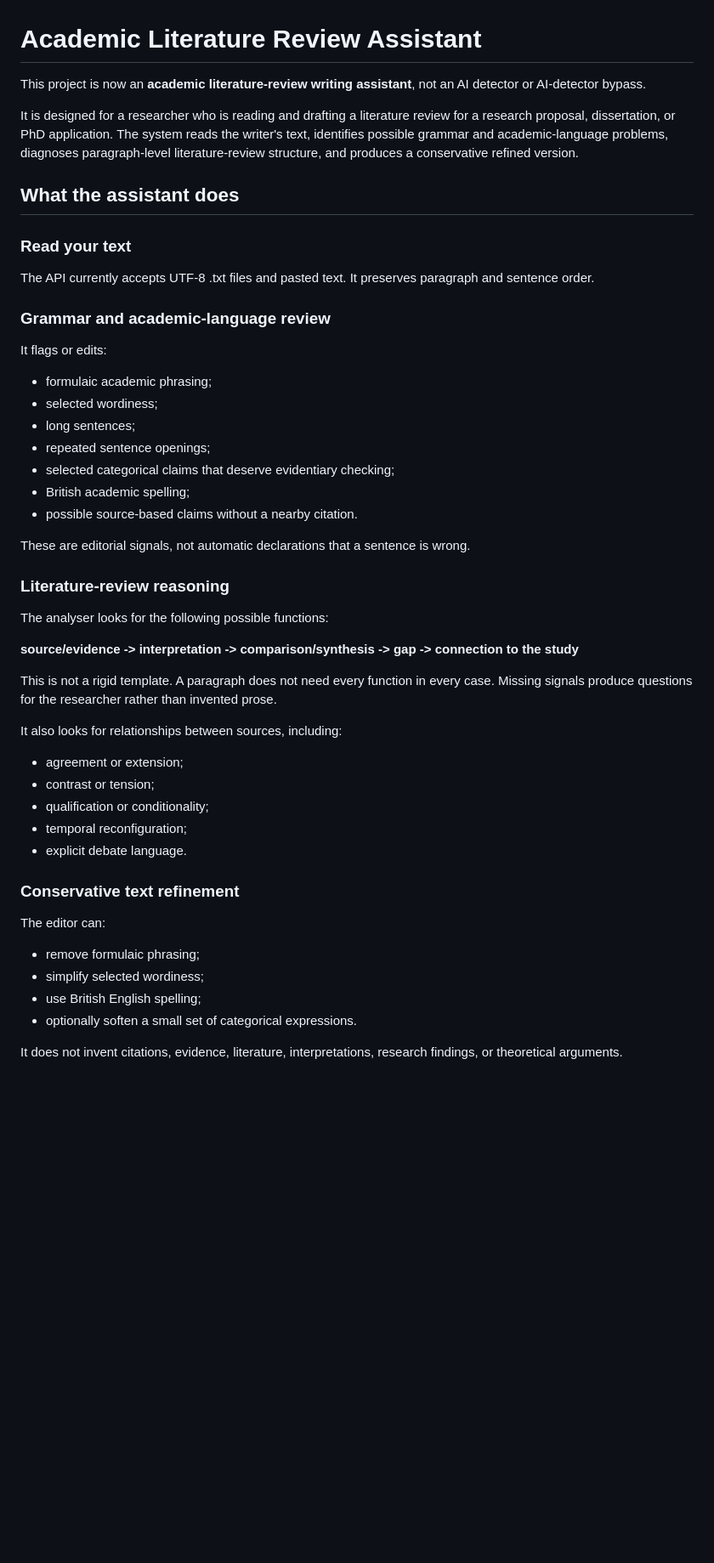
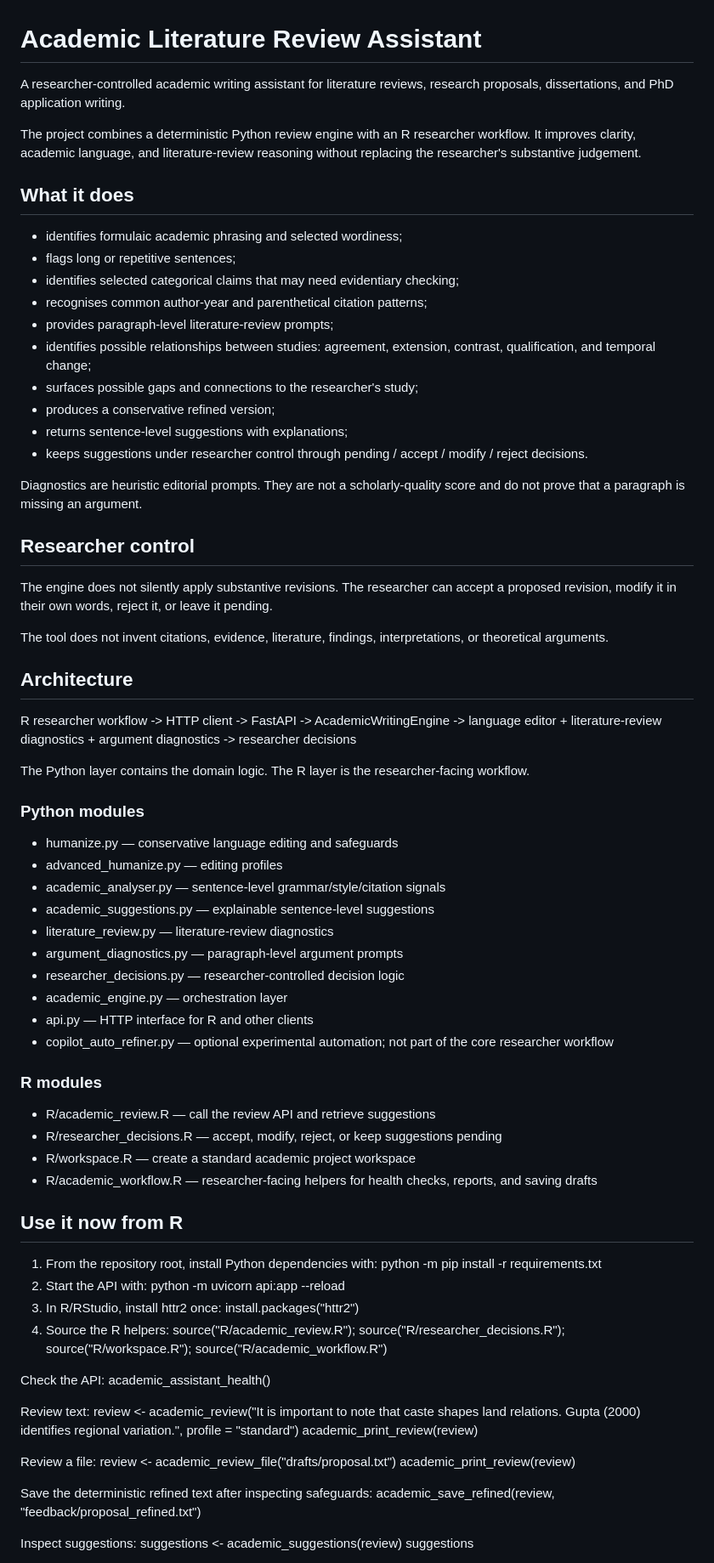
Before and after one commit to Satnamsingh1835/Acadmic-writing-tool-sasta, a Markdown page: README.md, the part around one of its changes. Shown at 85% size. Rendered like a GitHub page; blank space fills up the shorter version.

Commit message:
docs: update README for current R workflow

```diff
--- a/README.md
+++ b/README.md
@@ -1,52 +1,78 @@
 # Academic Literature Review Assistant
 
-This project is now an **academic literature-review writing assistant**, not an AI detector or AI-detector bypass.
+A researcher-controlled academic writing assistant for literature reviews, research proposals, dissertations, and PhD application writing.
 
-It is designed for a researcher who is reading and drafting a literature review for a research proposal, dissertation, or PhD application. The system reads the writer's text, identifies possible grammar and academic-language problems, diagnoses paragraph-level literature-review structure, and produces a conservative refined version.
+The project combines a deterministic Python review engine with an R researcher workflow. It improves clarity, academic language, and literature-review reasoning without replacing the researcher's substantive judgement.
 
-## What the assistant does
+## What it does
 
-### Read your text
+- identifies formulaic academic phrasing and selected wordiness;
+- flags long or repetitive sentences;
+- identifies selected categorical claims that may need evidentiary checking;
+- recognises common author-year and parenthetical citation patterns;
+- provides paragraph-level literature-review prompts;
+- identifies possible relationships between studies: agreement, extension, contrast, qualification, and temporal change;
+- surfaces possible gaps and connections to the researcher's study;
+- produces a conservative refined version;
+- returns sentence-level suggestions with explanations;
+- keeps suggestions under researcher control through pending / accept / modify / reject decisions.
 
-The API currently accepts UTF-8 .txt files and pasted text. It preserves paragraph and sentence order.
+Diagnostics are heuristic editorial prompts. They are not a scholarly-quality score and do not prove that a paragraph is missing an argument.
 
-### Grammar and academic-language review
+## Researcher control
 
-It flags or edits:
+The engine does not silently apply substantive revisions. The researcher can accept a proposed revision, modify it in their own words, reject it, or leave it pending.
 
-- formulaic academic phrasing;
-- selected wordiness;
-- long sentences;
-- repeated sentence openings;
-- selected categorical claims that deserve evidentiary checking;
-- British academic spelling;
-- possible source-based claims without a nearby citation.
+The tool does not invent citations, evidence, literature, findings, interpretations, or theoretical arguments.
 
-These are editorial signals, not automatic declarations that a sentence is wrong.
+## Architecture
 
-### Literature-review reasoning
+R researcher workflow -> HTTP client -> FastAPI -> AcademicWritingEngine -> language editor + literature-review diagnostics + argument diagnostics -> researcher decisions
 
-The analyser looks for the following possible functions:
+The Python layer contains the domain logic. The R layer is the researcher-facing workflow.
 
-**source/evidence -> interpretation -> comparison/synthesis -> gap -> connection to the study**
+### Python modules
 
-This is not a rigid template. A paragraph does not need every function in every case. Missing signals produce questions for the researcher rather than invented prose.
+- humanize.py — conservative language editing and safeguards
+- advanced_humanize.py — editing profiles
+- academic_analyser.py — sentence-level grammar/style/citation signals
+- academic_suggestions.py — explainable sentence-level suggestions
+- literature_review.py — literature-review diagnostics
+- argument_diagnostics.py — paragraph-level argument prompts
+- researcher_decisions.py — researcher-controlled decision logic
+- academic_engine.py — orchestration layer
+- api.py — HTTP interface for R and other clients
+- copilot_auto_refiner.py — optional experimental automation; not part of the core researcher workflow
 
-It also looks for relationships between sources, including:
+### R modules
 
-- agreement or extension;
-- contrast or tension;
-- qualification or conditionality;
-- temporal reconfiguration;
-- explicit debate language.
+- R/academic_review.R — call the review API and retrieve suggestions
+- R/researcher_decisions.R — accept, modify, reject, or keep suggestions pending
+- R/workspace.R — create a standard academic project workspace
+- R/academic_workflow.R — researcher-facing helpers for health checks, reports, and saving drafts
 
-### Conservative text refinement
+## Use it now from R
 
-The editor can:
+1. From the repository root, install Python dependencies with: python -m pip install -r requirements.txt
+2. Start the API with: python -m uvicorn api:app --reload
+3. In R/RStudio, install httr2 once: install.packages("httr2")
+4. Source the R helpers: source("R/academic_review.R"); source("R/researcher_decisions.R"); source("R/workspace.R"); source("R/academic_workflow.R")
 
-- remove formulaic phrasing;
-- simplify selected wordiness;
-- use British English spelling;
-- optionally soften a small set of categorical expressions.
+Check the API:
+academic_assistant_health()
 
-It does not invent citations, evidence, literature, interpretations, research findings, or theoretical arguments.
+Review text:
+review <- academic_review("It is important to note that caste shapes land relations. Gupta (2000) identifies regional variation.", profile = "standard")
+academic_print_review(review)
+
+Review a file:
+review <- academic_review_file("drafts/proposal.txt")
+academic_print_review(review)
+
+Save the deterministic refined text after inspecting safeguards:
+academic_save_refined(review, "feedback/proposal_refined.txt")
+
+Inspect suggestions:
+suggestions <- academic_suggestions(review)
+suggestions
+
```
Also changed, not shown: other parts of README.md (+44 -124 lines).
